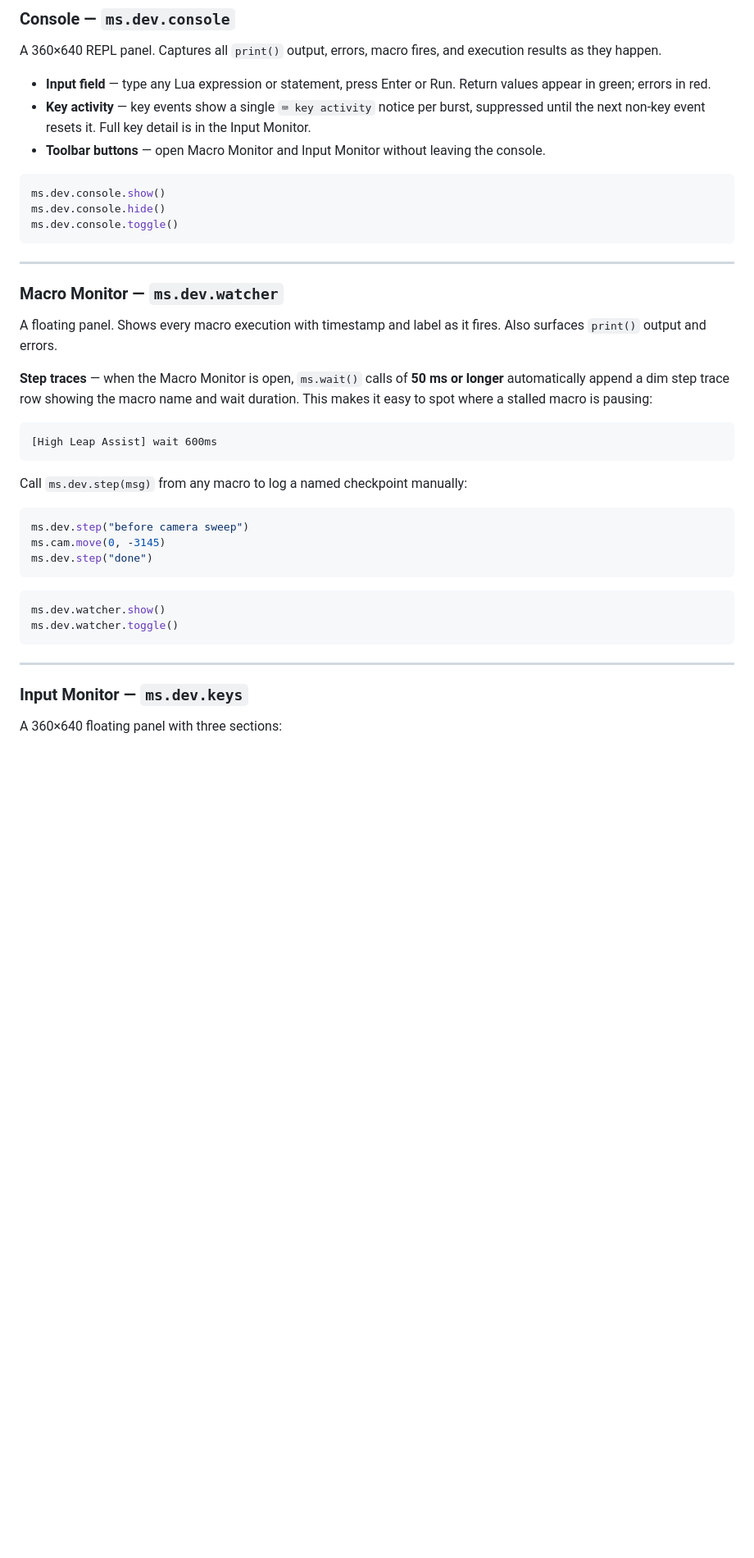
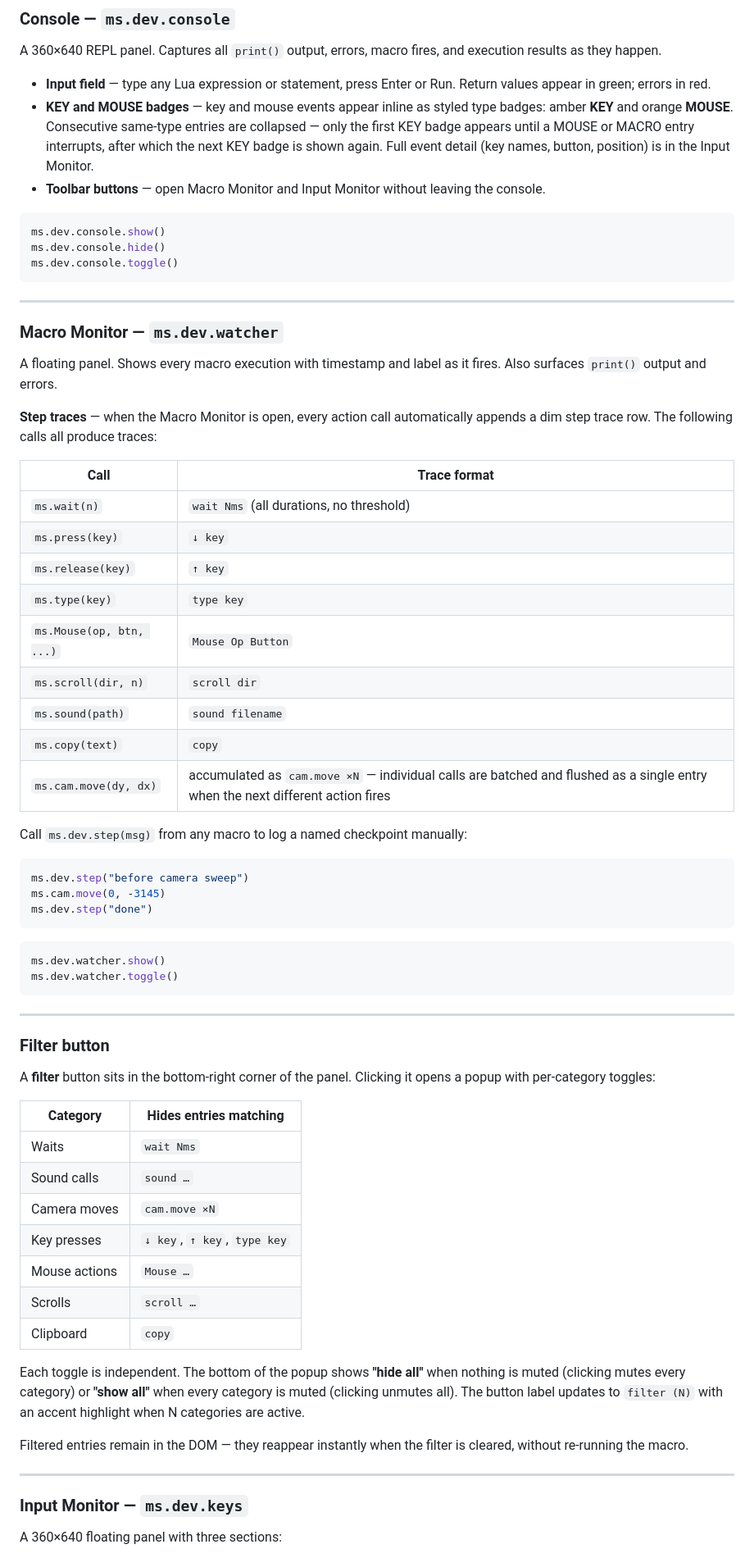
Before and after one commit to mudbourn/ms-utils, a Markdown page: docs/DOCS_MAC.md, the part around one of its changes. Shown at 82% size. Rendered like a GitHub page; blank space fills up the shorter version.

````diff
--- a/docs/DOCS_MAC.md
+++ b/docs/DOCS_MAC.md
@@ -1409,7 +1423,7 @@ Four floating panels for live monitoring and interactive debugging. Open them fr
 A 360×640 REPL panel. Captures all `print()` output, errors, macro fires, and execution results as they happen.
 
 - **Input field** — type any Lua expression or statement, press Enter or Run. Return values appear in green; errors in red.
-- **Key activity** — key events show a single `⌨ key activity` notice per burst, suppressed until the next non-key event resets it. Full key detail is in the Input Monitor.
+- **KEY and MOUSE badges** — key and mouse events appear inline as styled type badges: amber **KEY** and orange **MOUSE**. Consecutive same-type entries are collapsed — only the first KEY badge appears until a MOUSE or MACRO entry interrupts, after which the next KEY badge is shown again. Full event detail (key names, button, position) is in the Input Monitor.
 - **Toolbar buttons** — open Macro Monitor and Input Monitor without leaving the console.
 
 ```lua
@@ -1424,11 +1438,19 @@ ms.dev.console.toggle()
 
 A floating panel. Shows every macro execution with timestamp and label as it fires. Also surfaces `print()` output and errors.
 
-**Step traces** — when the Macro Monitor is open, `ms.wait()` calls of **50 ms or longer** automatically append a dim step trace row showing the macro name and wait duration. This makes it easy to spot where a stalled macro is pausing:
-
-```
-[High Leap Assist] wait 600ms
-```
+**Step traces** — when the Macro Monitor is open, every action call automatically appends a dim step trace row. The following calls all produce traces:
+
+| Call | Trace format |
+|------|-------------|
+| `ms.wait(n)` | `wait Nms` (all durations, no threshold) |
+| `ms.press(key)` | `↓ key` |
+| `ms.release(key)` | `↑ key` |
+| `ms.type(key)` | `type key` |
+| `ms.Mouse(op, btn, ...)` | `Mouse Op Button` |
+| `ms.scroll(dir, n)` | `scroll dir` |
+| `ms.sound(path)` | `sound filename` |
+| `ms.copy(text)` | `copy` |
+| `ms.cam.move(dy, dx)` | accumulated as `cam.move ×N` — individual calls are batched and flushed as a single entry when the next different action fires |
 
 Call `ms.dev.step(msg)` from any macro to log a named checkpoint manually:
 
@@ -1445,6 +1467,26 @@ ms.dev.watcher.toggle()
 
 ---
 
+### Filter button
+
+A **filter** button sits in the bottom-right corner of the panel. Clicking it opens a popup with per-category toggles:
+
+| Category | Hides entries matching |
+|----------|----------------------|
+| Waits | `wait Nms` |
+| Sound calls | `sound …` |
+| Camera moves | `cam.move ×N` |
+| Key presses | `↓ key`, `↑ key`, `type key` |
+| Mouse actions | `Mouse …` |
+| Scrolls | `scroll …` |
+| Clipboard | `copy` |
+
+Each toggle is independent. The bottom of the popup shows **"hide all"** when nothing is muted (clicking mutes every category) or **"show all"** when every category is muted (clicking unmutes all). The button label updates to `filter (N)` with an accent highlight when N categories are active.
+
+Filtered entries remain in the DOM — they reappear instantly when the filter is cleared, without re-running the macro.
+
+---
+
 ### Input Monitor — `ms.dev.keys`
 
 A 360×640 floating panel with three sections:
````
Also changed, not shown: other parts of docs/DOCS_MAC.md (+35 -4 lines).
